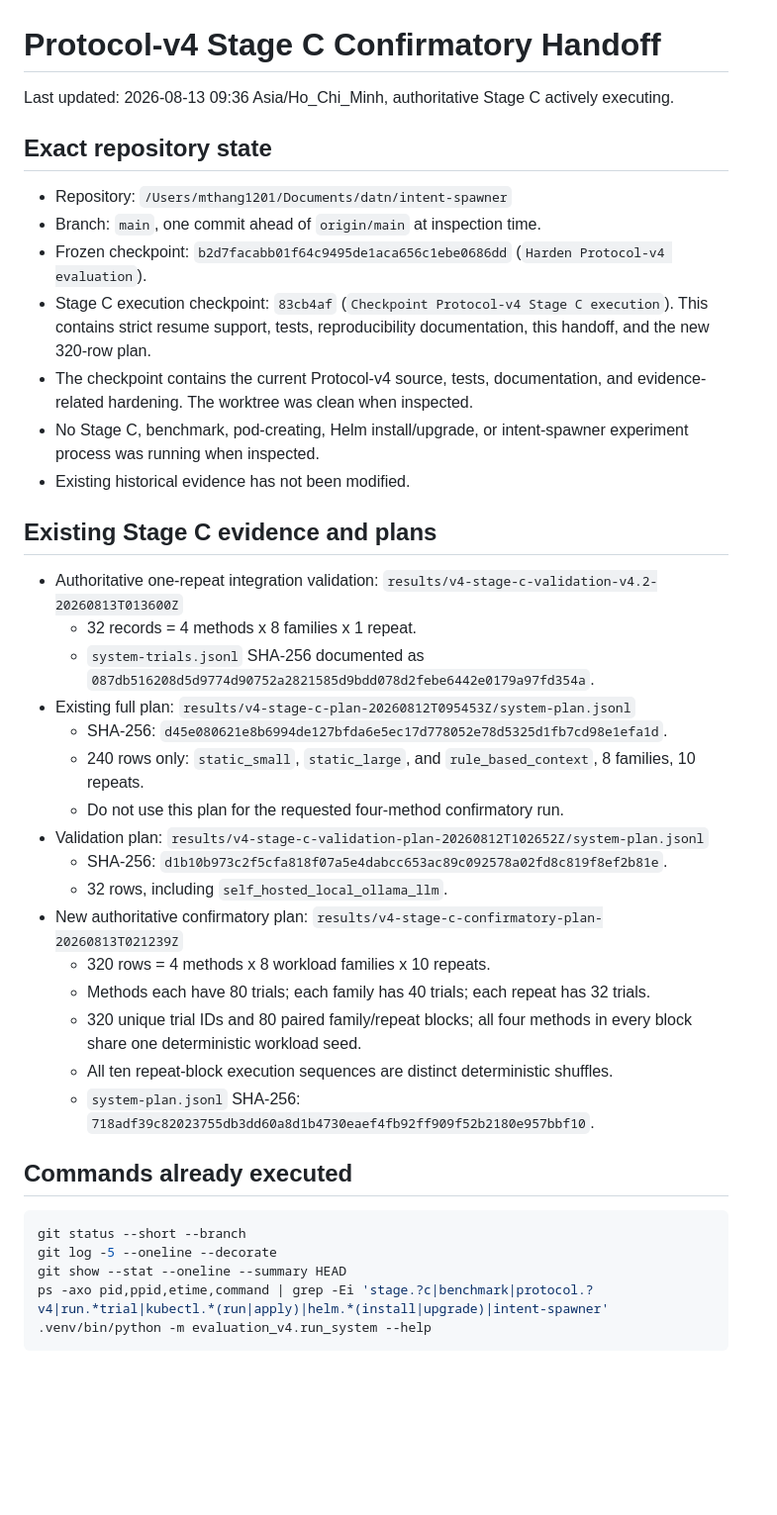
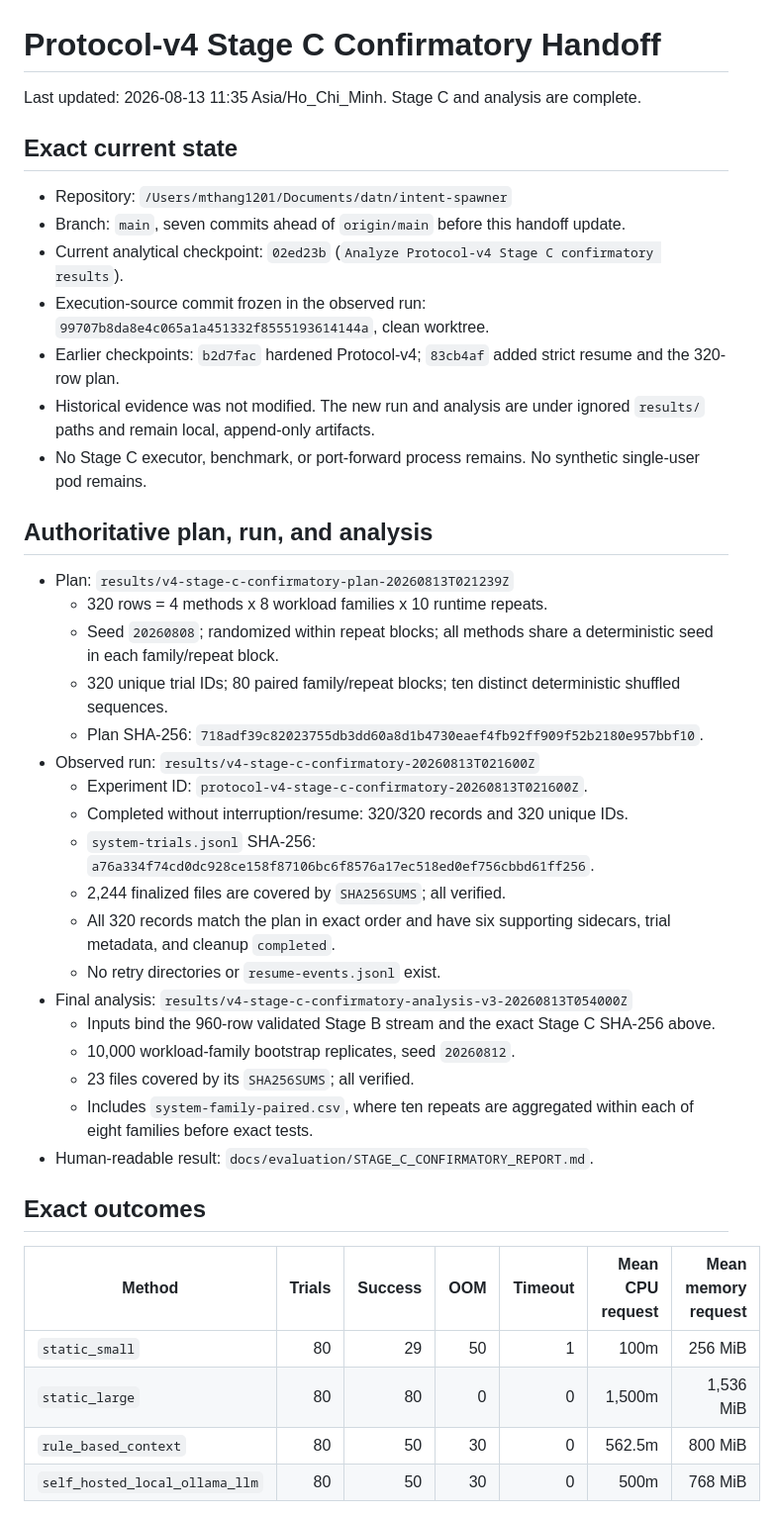
Before and after one commit to mthang1201/intent-spawner, a Markdown page: docs/evaluation/NEXT_AGENT_CONTEXT.md, the part around one of its changes. Shown at 99% size. Rendered like a GitHub page; blank space fills up the shorter version.

Commit message:
Finalize Protocol-v4 Stage C handoff

````diff
--- a/docs/evaluation/NEXT_AGENT_CONTEXT.md
+++ b/docs/evaluation/NEXT_AGENT_CONTEXT.md
@@ -1,43 +1,44 @@
 # Protocol-v4 Stage C Confirmatory Handoff
 
-Last updated: 2026-08-13 09:36 Asia/Ho_Chi_Minh, authoritative Stage C actively executing.
+Last updated: 2026-08-13 11:35 Asia/Ho_Chi_Minh. Stage C and analysis are complete.
 
-## Exact repository state
+## Exact current state
 
 - Repository: `/Users/mthang1201/Documents/datn/intent-spawner`
-- Branch: `main`, one commit ahead of `origin/main` at inspection time.
-- Frozen checkpoint: `b2d7facabb01f64c9495de1aca656c1ebe0686dd` (`Harden Protocol-v4 evaluation`).
-- Stage C execution checkpoint: `83cb4af` (`Checkpoint Protocol-v4 Stage C execution`). This contains strict resume support, tests, reproducibility documentation, this handoff, and the new 320-row plan.
-- The checkpoint contains the current Protocol-v4 source, tests, documentation, and evidence-related hardening. The worktree was clean when inspected.
-- No Stage C, benchmark, pod-creating, Helm install/upgrade, or intent-spawner experiment process was running when inspected.
-- Existing historical evidence has not been modified.
+- Branch: `main`, seven commits ahead of `origin/main` before this handoff update.
+- Current analytical checkpoint: `02ed23b` (`Analyze Protocol-v4 Stage C confirmatory results`).
+- Execution-source commit frozen in the observed run: `99707b8da8e4c065a1a451332f8555193614144a`, clean worktree.
+- Earlier checkpoints: `b2d7fac` hardened Protocol-v4; `83cb4af` added strict resume and the 320-row plan.
+- Historical evidence was not modified. The new run and analysis are under ignored `results/` paths and remain local, append-only artifacts.
+- No Stage C executor, benchmark, or port-forward process remains. No synthetic single-user pod remains.
 
-## Existing Stage C evidence and plans
+## Authoritative plan, run, and analysis
 
-- Authoritative one-repeat integration validation: `results/v4-stage-c-validation-v4.2-20260813T013600Z`
-  - 32 records = 4 methods x 8 families x 1 repeat.
-  - `system-trials.jsonl` SHA-256 documented as `087db516208d5d9774d90752a2821585d9bdd078d2febe6442e0179a97fd354a`.
-- Existing full plan: `results/v4-stage-c-plan-20260812T095453Z/system-plan.jsonl`
-  - SHA-256: `d45e080621e8b6994de127bfda6e5ec17d778052e78d5325d1fb7cd98e1efa1d`.
-  - 240 rows only: `static_small`, `static_large`, and `rule_based_context`, 8 families, 10 repeats.
-  - Do not use this plan for the requested four-method confirmatory run.
-- Validation plan: `results/v4-stage-c-validation-plan-20260812T102652Z/system-plan.jsonl`
-  - SHA-256: `d1b10b973c2f5cfa818f07a5e4dabcc653ac89c092578a02fd8c819f8ef2b81e`.
-  - 32 rows, including `self_hosted_local_ollama_llm`.
-- New authoritative confirmatory plan: `results/v4-stage-c-confirmatory-plan-20260813T021239Z`
-  - 320 rows = 4 methods x 8 workload families x 10 repeats.
-  - Methods each have 80 trials; each family has 40 trials; each repeat has 32 trials.
-  - 320 unique trial IDs and 80 paired family/repeat blocks; all four methods in every block share one deterministic workload seed.
-  - All ten repeat-block execution sequences are distinct deterministic shuffles.
-  - `system-plan.jsonl` SHA-256: `718adf39c82023755db3dd60a8d1b4730eaef4fb92ff909f52b2180e957bbf10`.
+- Plan: `results/v4-stage-c-confirmatory-plan-20260813T021239Z`
+  - 320 rows = 4 methods x 8 workload families x 10 runtime repeats.
+  - Seed `20260808`; randomized within repeat blocks; all methods share a deterministic seed in each family/repeat block.
+  - 320 unique trial IDs; 80 paired family/repeat blocks; ten distinct deterministic shuffled sequences.
+  - Plan SHA-256: `718adf39c82023755db3dd60a8d1b4730eaef4fb92ff909f52b2180e957bbf10`.
+- Observed run: `results/v4-stage-c-confirmatory-20260813T021600Z`
+  - Experiment ID: `protocol-v4-stage-c-confirmatory-20260813T021600Z`.
+  - Completed without interruption/resume: 320/320 records and 320 unique IDs.
+  - `system-trials.jsonl` SHA-256: `a76a334f74cd0dc928ce158f87106bc6f8576a17ec518ed0ef756cbbd61ff256`.
+  - 2,244 finalized files are covered by `SHA256SUMS`; all verified.
+  - All 320 records match the plan in exact order and have six supporting sidecars, trial metadata, and cleanup `completed`.
+  - No retry directories or `resume-events.jsonl` exist.
+- Final analysis: `results/v4-stage-c-confirmatory-analysis-v3-20260813T054000Z`
+  - Inputs bind the 960-row validated Stage B stream and the exact Stage C SHA-256 above.
+  - 10,000 workload-family bootstrap replicates, seed `20260812`.
+  - 23 files covered by its `SHA256SUMS`; all verified.
+  - Includes `system-family-paired.csv`, where ten repeats are aggregated within each of eight families before exact tests.
+- Human-readable result: `docs/evaluation/STAGE_C_CONFIRMATORY_REPORT.md`.
 
-## Commands already executed
+## Exact outcomes
 
-```bash
-git status --short --branch
-git log -5 --oneline --decorate
-git show --stat --oneline --summary HEAD
-ps -axo pid,ppid,etime,command | grep -Ei 'stage.?c|benchmark|protocol.?v4|run.*trial|kubectl.*(run|apply)|helm.*(install|upgrade)|intent-spawner'
-.venv/bin/python -m evaluation_v4.run_system --help
-```
+| Method | Trials | Success | OOM | Timeout | Mean CPU request | Mean memory request |
+| --- | ---: | ---: | ---: | ---: | ---: | ---: |
+| `static_small` | 80 | 29 | 50 | 1 | 100m | 256 MiB |
+| `static_large` | 80 | 80 | 0 | 0 | 1,500m | 1,536 MiB |
+| `rule_based_context` | 80 | 50 | 30 | 0 | 562.5m | 800 MiB |
+| `self_hosted_local_ollama_llm` | 80 | 50 | 30 | 0 | 500m | 768 MiB |
 
````
Also changed, not shown: other parts of docs/evaluation/NEXT_AGENT_CONTEXT.md (+38 -99 lines).
